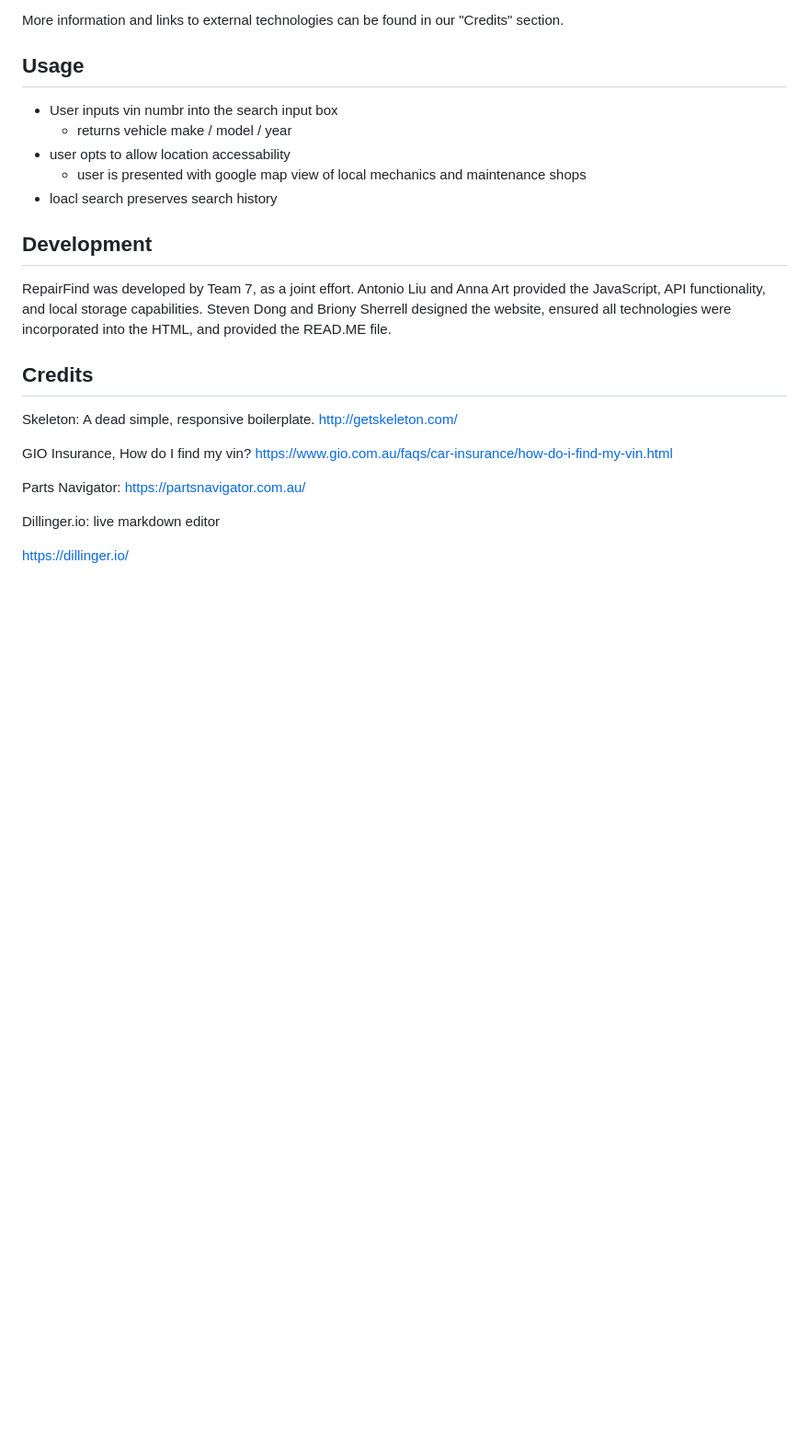
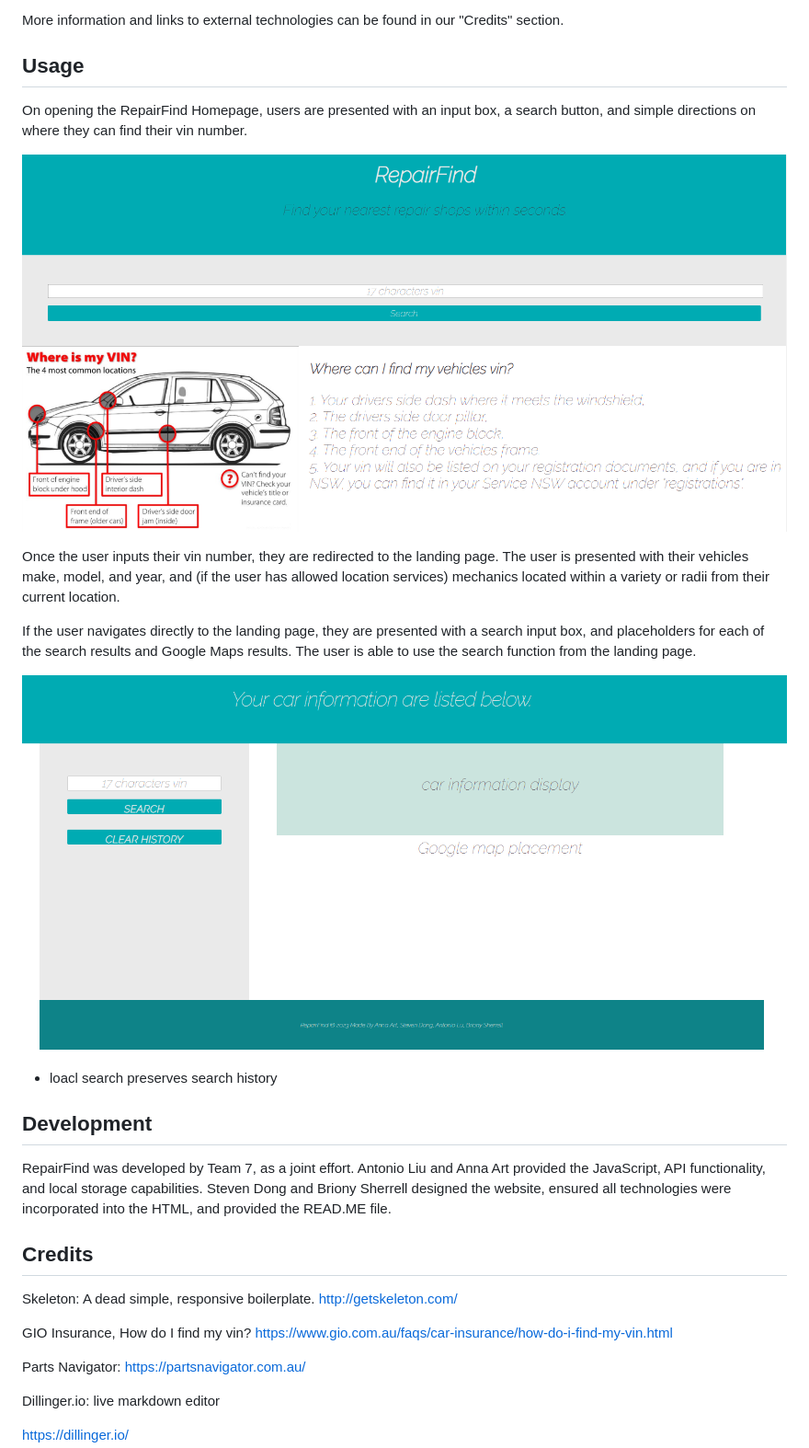
Before and after one commit to Anotnio-Lu/Module-07---Project-1, a Markdown page: README.md, the part around the change. Shown: that part at 92% size. Rendered like a GitHub page; pictures changed too: images/readmeHomePage.png (added), images/readmeLandingPageDefault.png (added); blank space fills up the shorter version.

Commit message:
Updated READ.ME, added screen-shot images for READ.ME

```diff
--- a/README.md
+++ b/README.md
@@ -30,10 +30,18 @@ RepairFind uses a number of technologies, including:
 More information and links to external technologies can be found in our "Credits" section.
 
 ## Usage
-- User inputs vin numbr into the search input box
-    - returns vehicle make / model / year
-- user opts to allow location accessability
-    - user is presented with google map view of local mechanics and maintenance shops
+
+On opening the RepairFind Homepage, users are presented with an input box, a search button, and simple directions on where they can find their vin number.
+
+![RepairFind Homepage](images/readmeHomePage.png)
+
+Once the user inputs their vin number, they are redirected to the landing page. The user is presented with their vehicles make, model, and year, and (if the user has allowed location services) mechanics located within a variety or radii from their current location.
+
+If the user navigates directly to the landing page, they are presented with a search input box, and placeholders for each of the search results and Google Maps results. The user is able to use the search function from the landing page.
+
+![RepairFind Landing Page](images/readmeLandingPageDefault.png)
+
+
 - loacl search preserves search history
 
 ## Development
```
Also changed, not shown: 1 other file.
